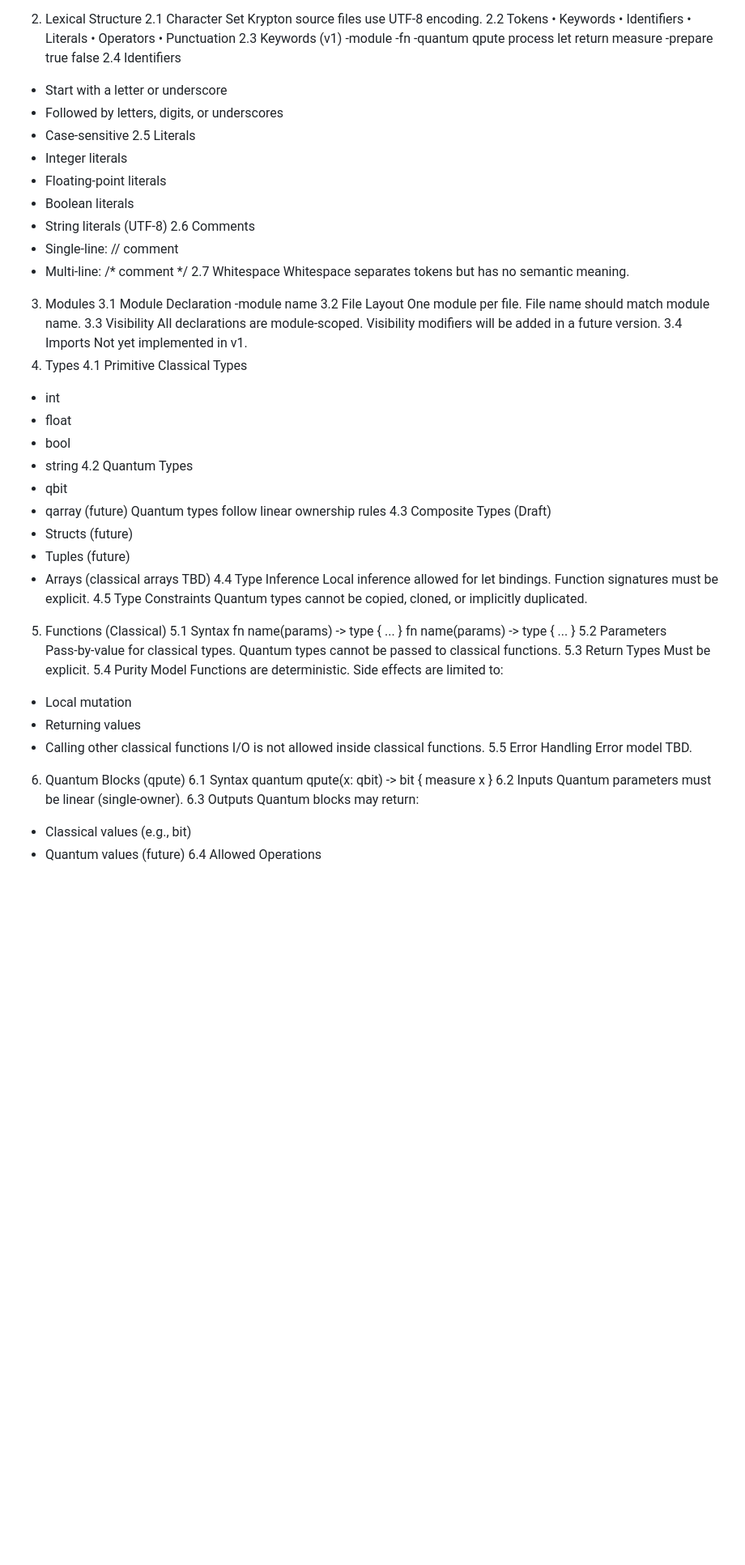
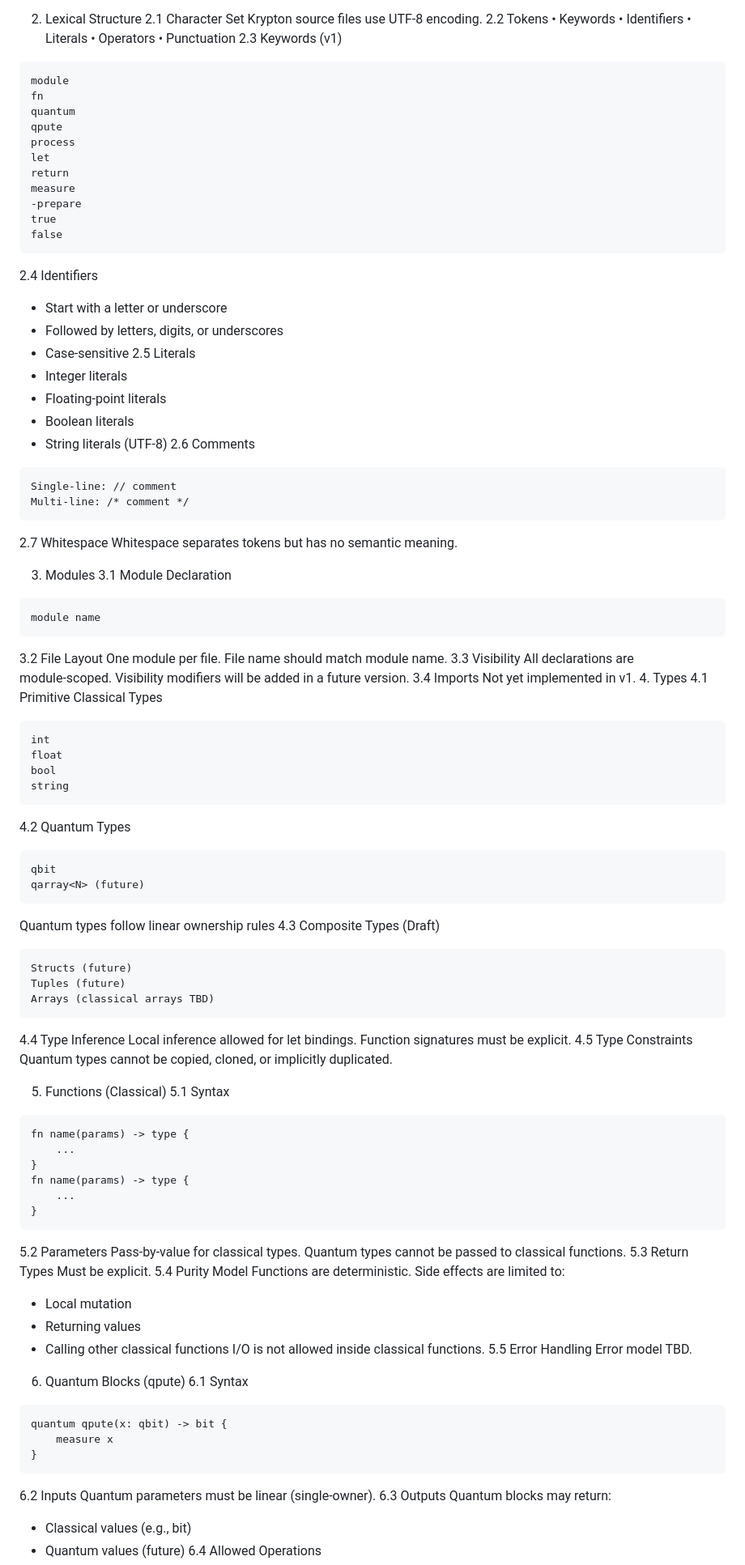
Before and after one commit to t3m3d/krypton, a Markdown page: Spec.md, the part around one of its changes. Shown at 81% size. Rendered like a GitHub page; blank space fills up the shorter version.

Commit message:
Format code blocks in Spec.md with Krypton syntax

````diff
--- a/Spec.md
+++ b/Spec.md
@@ -36,9 +36,10 @@ Krypton source files use UTF‑8 encoding.
 • 	Operators
 • 	Punctuation
 2.3 Keywords (v1)
--module
--fn
--quantum
+```krypton
+module
+fn
+quantum
 qpute
 process
 let
@@ -47,6 +48,7 @@ measure
 -prepare
 true
 false
+```
 2.4 Identifiers
 - Start with a letter or underscore
 - Followed by letters, digits, or underscores
@@ -57,14 +59,18 @@ false
 - Boolean literals
 - String literals (UTF‑8)
 2.6 Comments
-- Single‑line: // comment
-- Multi‑line: /* comment */
+```krypton
+Single‑line: // comment
+Multi‑line: /* comment */
+```
 2.7 Whitespace
 Whitespace separates tokens but has no semantic meaning.
 
 3. Modules
 3.1 Module Declaration
--module name
+```krypton
+module name
+```
 3.2 File Layout
 One module per file.
 File name should match module name.
@@ -75,18 +81,24 @@ Visibility modifiers will be added in a future version.
 Not yet implemented in v1.
 4. Types
 4.1 Primitive Classical Types
-- int
-- float
-- bool
-- string
+```krypton
+int
+float
+bool
+string
+```
 4.2 Quantum Types
-- qbit
-- qarray<N> (future)
+```krypton
+qbit
+qarray<N> (future)
+```
 Quantum types follow linear ownership rules
 4.3 Composite Types (Draft)
-- Structs (future)
-- Tuples (future)
-- Arrays (classical arrays TBD)
+```krypton
+Structs (future)
+Tuples (future)
+Arrays (classical arrays TBD)
+```
 4.4 Type Inference
 Local inference allowed for let bindings.
 Function signatures must be explicit.
@@ -95,12 +107,14 @@ Quantum types cannot be copied, cloned, or implicitly duplicated.
 
 5. Functions (Classical)
 5.1 Syntax
+```krypton
 fn name(params) -> type {
     ...
 }
 fn name(params) -> type {
     ...
 }
+```
 5.2 Parameters
 Pass‑by‑value for classical types.
 Quantum types cannot be passed to classical functions.
@@ -117,9 +131,11 @@ I/O is not allowed inside classical functions.
 Error model TBD.
 6. Quantum Blocks (qpute)
 6.1 Syntax
+```krypton
 quantum qpute(x: qbit) -> bit {
     measure x
 }
+```
 6.2 Inputs
 Quantum parameters must be linear (single‑owner).
 6.3 Outputs
````
Also changed, not shown: other parts of Spec.md (+26 -118 lines).
